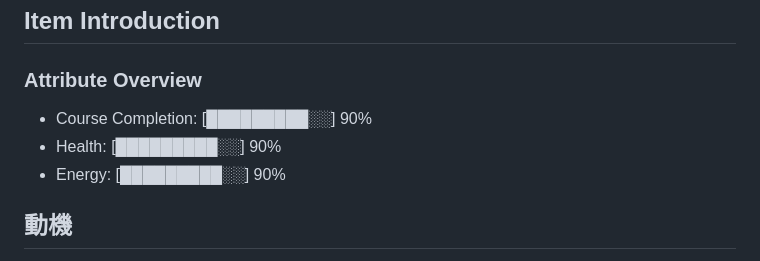
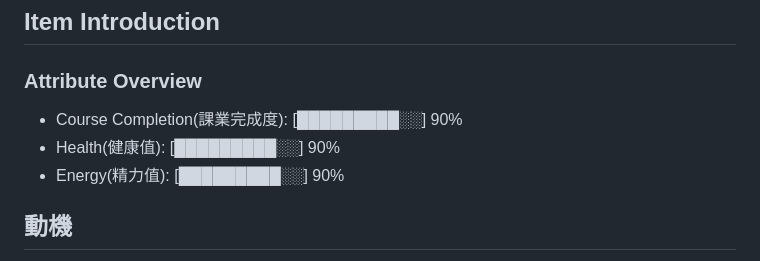
Before and after one commit to PhoebeLu1011/1132CODEfinalproject, a Markdown page: README.md, the part around the change. GitHub-like rendering.

```diff
--- a/README.md
+++ b/README.md
@@ -122,9 +122,9 @@ flowchart LR
 
 ## Item Introduction
 ### Attribute Overview
-- Course Completion: [█████████░░] 90%
-- Health: [█████████░░] 90%
-- Energy: [█████████░░] 90%
+- Course Completion(課業完成度): [█████████░░] 90%
+- Health(健康值): [█████████░░] 90%
+- Energy(精力值): [█████████░░] 90%
 
 
 
```
